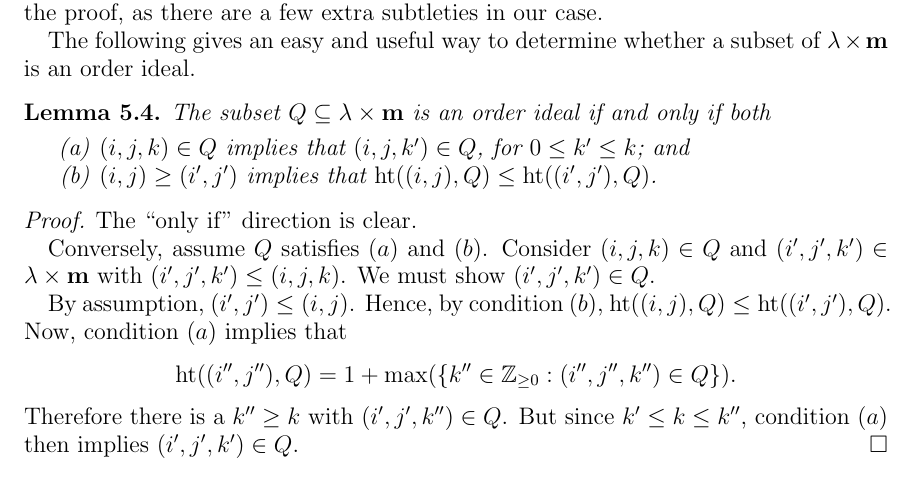
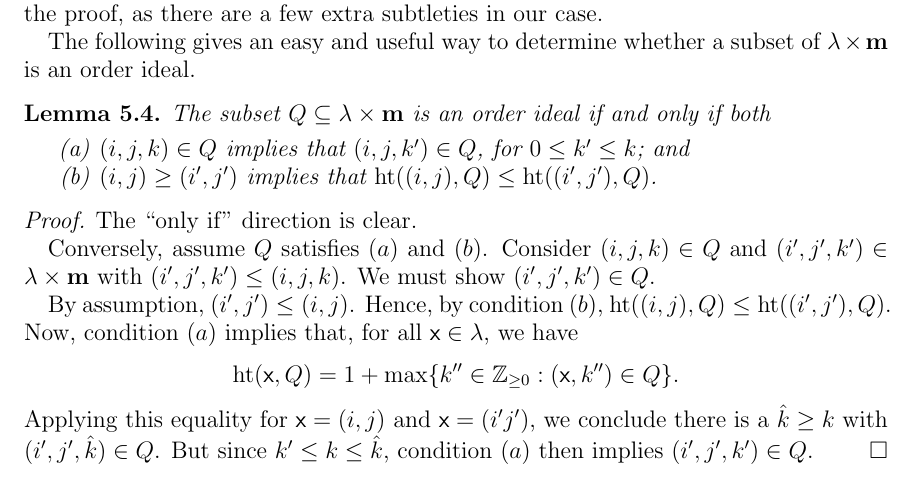
Before and after one commit to dogestoyevsky/ExceptionalPlanePartitions, a LaTeX paper (exceptionals3.tex): part of page 20 of 27, cut so that both start at the same text. Compiled offline with pdfLaTeX.

Commit message:
cleanup lemma 5.4, I was confused but its all good now

```diff
--- a/exceptionals3.tex
+++ b/exceptionals3.tex
@@ -880,7 +880,7 @@ The ``only if'' direction is clear.
 
 Conversely, assume $Q$ satisfies $(a)$ and $(b)$. Consider $(i,j,k) \in Q$ and $(i',j',k') \in \lambda \times \mathbf{m}$ with $(i',j',k') \leq (i,j,k)$. We must show $(i',j',k') \in Q$.
 
-By assumption, $(i',j') \leq (i,j)$. Hence, by condition $(b)$, $\mathrm{ht}((i,j),Q) \leq \mathrm{ht}((i',j'),Q)$. Now, condition $(a)$ implies that \[ \mathrm{ht}((i'',j''),Q) = 1 + \max(\{ k'' \in \mathbb{Z}_{\geq 0} : (i'',j'',k'') \in Q \}). \]  Therefore there is a $k'' \geq k$ with $(i',j',k'') \in Q$. But since $k' \leq k \leq k''$, condition $(a)$ then implies $(i',j',k') \in Q$.
+By assumption, $(i',j') \leq (i,j)$. Hence, by condition $(b)$, $\mathrm{ht}((i,j),Q) \leq \mathrm{ht}((i',j'),Q)$. Now, condition $(a)$ implies that, for all $\x \in \lambda$, we have \[ \mathrm{ht}(\x,Q) = 1 + \max \{ k'' \in \mathbb{Z}_{\geq 0} : (\x,k'') \in Q \}. \]  Applying this equality for $\x = (i,j)$ and $\x = (i'j')$, we conclude there is a $\hat{k} \geq k$ with $(i',j',\hat{k}) \in Q$. But since $k' \leq k \leq \hat{k}$, condition $(a)$ then implies $(i',j',k') \in Q$.
 \end{proof}
 
 \begin{proposition}\label{prop:equivariant}
```
Also changed, not shown: exceptionals3.pdf, 3 other files.
